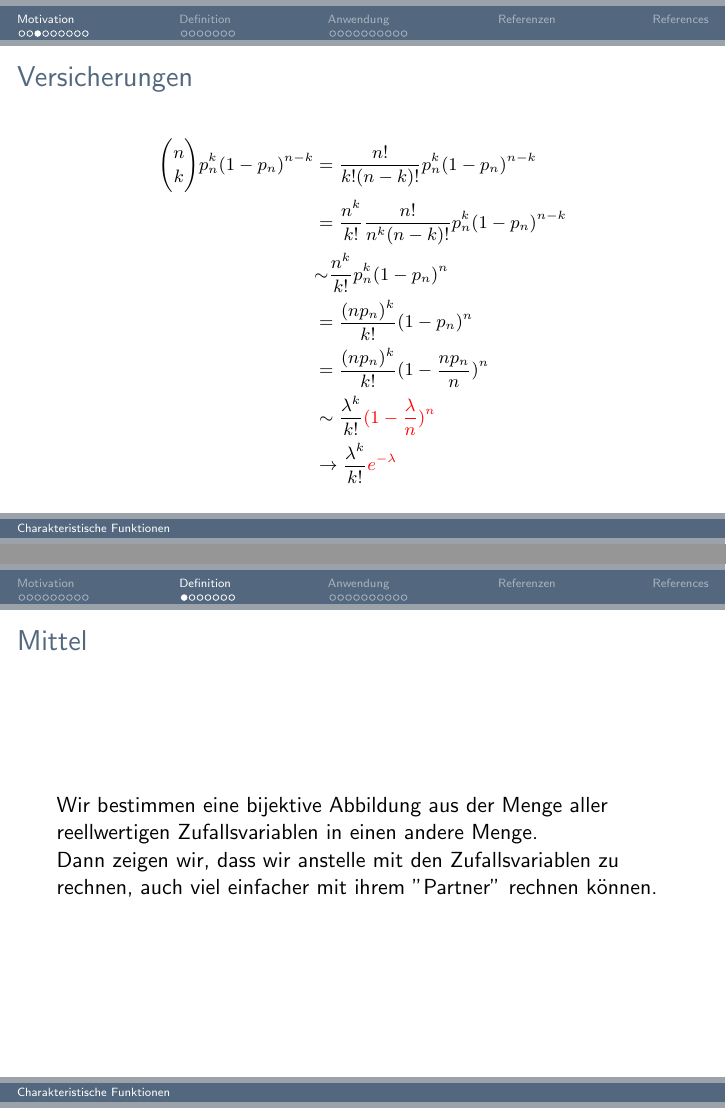
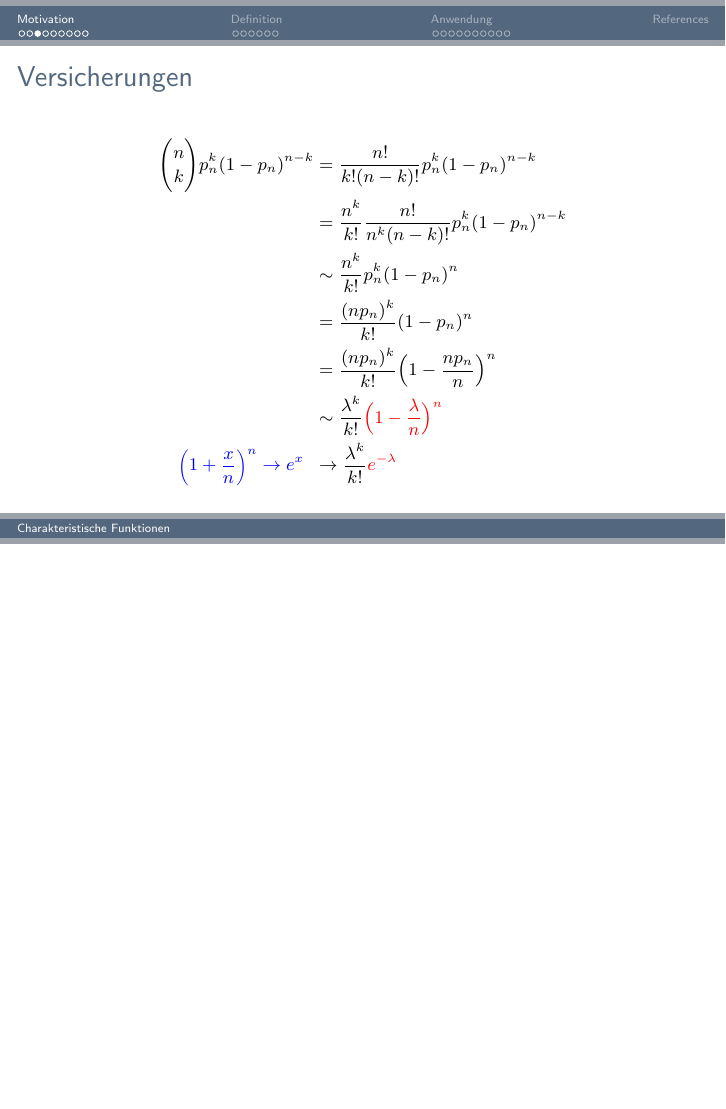
Before and after one commit to Maximilian-Stefan-Ernst/kolloquium, LaTeX slides (presentation/presentation.tex): pages 13 and 20 of 37 before the commit and page 13 of 38 after it, the two joined at a grey line, the shorter picture padded with empty space. The pictures show the PDF file presentation/presentation.pdf that the author committed with the source.

Commit message:
minor formatting changes

```diff
--- a/presentation/presentation.tex
+++ b/presentation/presentation.tex
@@ -86,17 +85,17 @@ Sei $p_n$ eine Folge von Wahrscheinlichkeiten mit $n p_n \to \lambda$. Dann gilt
 $$\lim_{n \to \infty} Bin_{n, p_n}(k) = Poiss_\lambda (k)$$
 \end{frame}
 
-\begin{frame}
+\begin{frame}[fragile]
 \frametitle{Versicherungen}
 {\footnotesize
   \begin{align*}
  \textcolor<2>{red}{{n \choose k}} p_n^k(1-p_n)^{n-k} &= \textcolor<2>{red}{\frac{n!}{k!(n-k)!}} p_n^k(1-p_n)^{n-k}\\
   &= \frac{\textcolor<3>{red}{n^k}}{k!} \textcolor<4>{red}{\frac{n!}{\textcolor<3>{red}{n^k}(n-k)!}} p_n^k(1-p_n)^{\textcolor<4>{red}{n-k}}\\
-  &\textcolor<4>{red}{\sim} \frac{\textcolor<5>{red}{n^k}}{k!} \textcolor<5>{red}{p_n^k}(1-p_n)^{\textcolor<4>{red}{n}}\\
+  \; &\sim \frac{\textcolor<5>{red}{n^k}}{k!} \textcolor<5>{red}{p_n^k}(1-p_n)^{\textcolor<4>{red}{n}}\\
   &= \frac{\textcolor<5>{red}{(np_n)^k}}{k!}(1-p_n)^n\\
-  &= \frac{(\textcolor<7>{red}{np_n})^k}{k!}(1-\frac{\textcolor<7>{red}{\textcolor<6>{red}{n}p_n}}{\textcolor<6>{red}{n}})^n\\
-  &\sim \frac{\textcolor<7>{red}{\lambda}^k}{k!}\textcolor<8>{red}{(1-\frac{\textcolor<7>{red}{\lambda}}{n})^n}\\
-  &\to \frac{\lambda^k}{k!}\textcolor<8>{red}{e^{-\lambda}}\\
+  &= \frac{(\textcolor<7>{red}{np_n})^k}{k!}\Big(1-\frac{\textcolor<7>{red}{\textcolor<6>{red}{n}p_n}}{\textcolor<6>{red}{n}}\Big)^n\\
+  &\sim \frac{\textcolor<7>{red}{\lambda}^k}{k!}\textcolor<8>{red}{\Big(1-\frac{\textcolor<7>{red}{\lambda}}{n}\Big)^n}\\
+  \only<8>{\textcolor{blue}{\tiny{\Bigg(1 + \frac{x}{n} \Bigg)^n \to e^x}} \hspace{5pt}} &\to \frac{\lambda^k}{k!}\textcolor<8>{red}{e^{-\lambda}}\\
   \end{align*}
 }%
 \end{frame}
@@ -170,20 +172,13 @@ L(x_1, \dots, x_n|\mu, \Sigma) &= \prod_{i = 1}^{n} L(x_i|\mu, \Sigma)\\
 %%%%%%%%%%%%%%%%%%%%%%%%%%%%%%%%%%%%
 
 \begin{frame}
-\frametitle{Mittel}
-Wir bestimmen eine bijektive Abbildung aus der Menge aller reellwertigen Zufallsvariablen in einen andere Menge.
-
-Dann zeigen wir, dass wir anstelle mit den Zufallsvariablen zu rechnen, auch viel einfacher mit ihrem "Partner" rechnen können.
-\end{frame}
-
-\begin{frame}
 \frametitle{Definition}
 Für eine Zufallsvariable X mit Werten in $\R$ bezeichnet
-\begin{align} \label{eq1}
-\varphi^X(u) &= \E[e^{iuX}] \\
- & = \int_{\R} e^{iux} \dint P^X(x)\\
- & = \int_{\R} \cos(ux) \dint P^X(x) + i \int_{\R} \sin(ux) \dint P^X(x)
-\end{align}
+\begin{align*} \label{eq1}
+\varphi^X(u) &= \E[e^{iuX}] \only<2->{\\
+  & = \int_{\R} e^{iux} \dint P^X(x)} \only<3>{\\
+ & = \int_{\R} \cos(ux) \dint P^X(x) + i \int_{\R} \sin(ux) \dint P^X(x)}
+\end{align*}
 
 ihre charakteristische Funktion.
 
@@ -333,11 +328,5 @@ $$\varphi^{Bin(n, p_n)}(u) = (1 + p_n(e^{iu} - 1))^n = \Bigg(1 + \frac{np_n(e^{i
 }%
 \end{frame}
-
-
-
-%%%%%%%%%%%%%%%%%%%%%%%%%%%%%%%%%%%%
-\section*{Referenzen}
-%%%%%%%%%%%%%%%%%%%%%%%%%%%%%%%%%%%%
 
 
 \begin{frame}
```
Also changed, not shown: presentation/presentation.pdf, presentation/presentation.tex (40 more changed lines), 1 other file.
